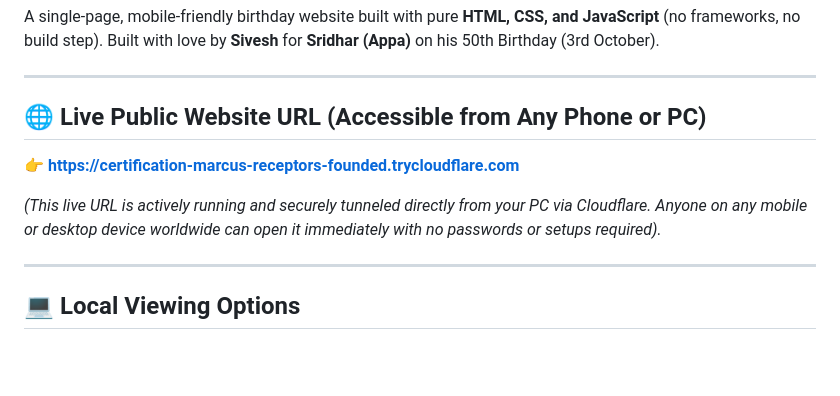
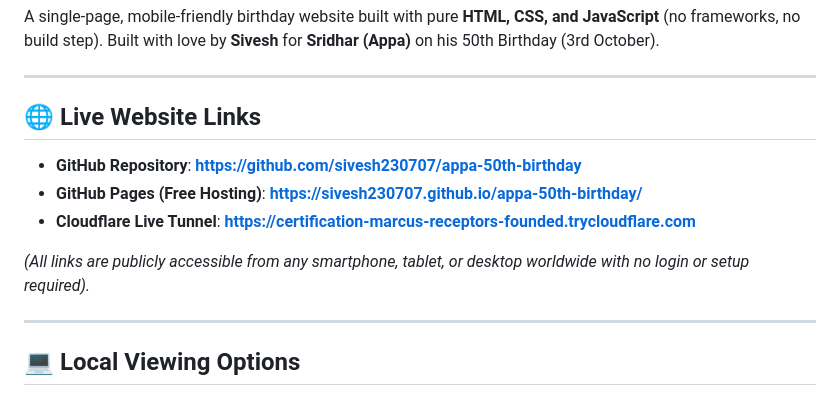
Before and after one commit to sivesh230707/appa-50th-birthday, a Markdown page: README.md, the part around the change. Drawn GitHub-style; blank space fills up the shorter version.

Commit message:
Update README with GitHub repository and Pages links

```diff
--- a/README.md
+++ b/README.md
@@ -4,11 +4,13 @@ A single-page, mobile-friendly birthday website built with pure **HTML, CSS, and
 
 ---
 
-## 🌐 Live Public Website URL (Accessible from Any Phone or PC)
+## 🌐 Live Website Links
 
-👉 **[https://certification-marcus-receptors-founded.trycloudflare.com](https://certification-marcus-receptors-founded.trycloudflare.com)**
+- **GitHub Repository**: **[https://github.com/sivesh230707/appa-50th-birthday](https://github.com/sivesh230707/appa-50th-birthday)**
+- **GitHub Pages (Free Hosting)**: **[https://sivesh230707.github.io/appa-50th-birthday/](https://sivesh230707.github.io/appa-50th-birthday/)**
+- **Cloudflare Live Tunnel**: **[https://certification-marcus-receptors-founded.trycloudflare.com](https://certification-marcus-receptors-founded.trycloudflare.com)**
 
-*(This live URL is actively running and securely tunneled directly from your PC via Cloudflare. Anyone on any mobile or desktop device worldwide can open it immediately with no passwords or setups required).*
+*(All links are publicly accessible from any smartphone, tablet, or desktop worldwide with no login or setup required).*
 
 ---
 
```
